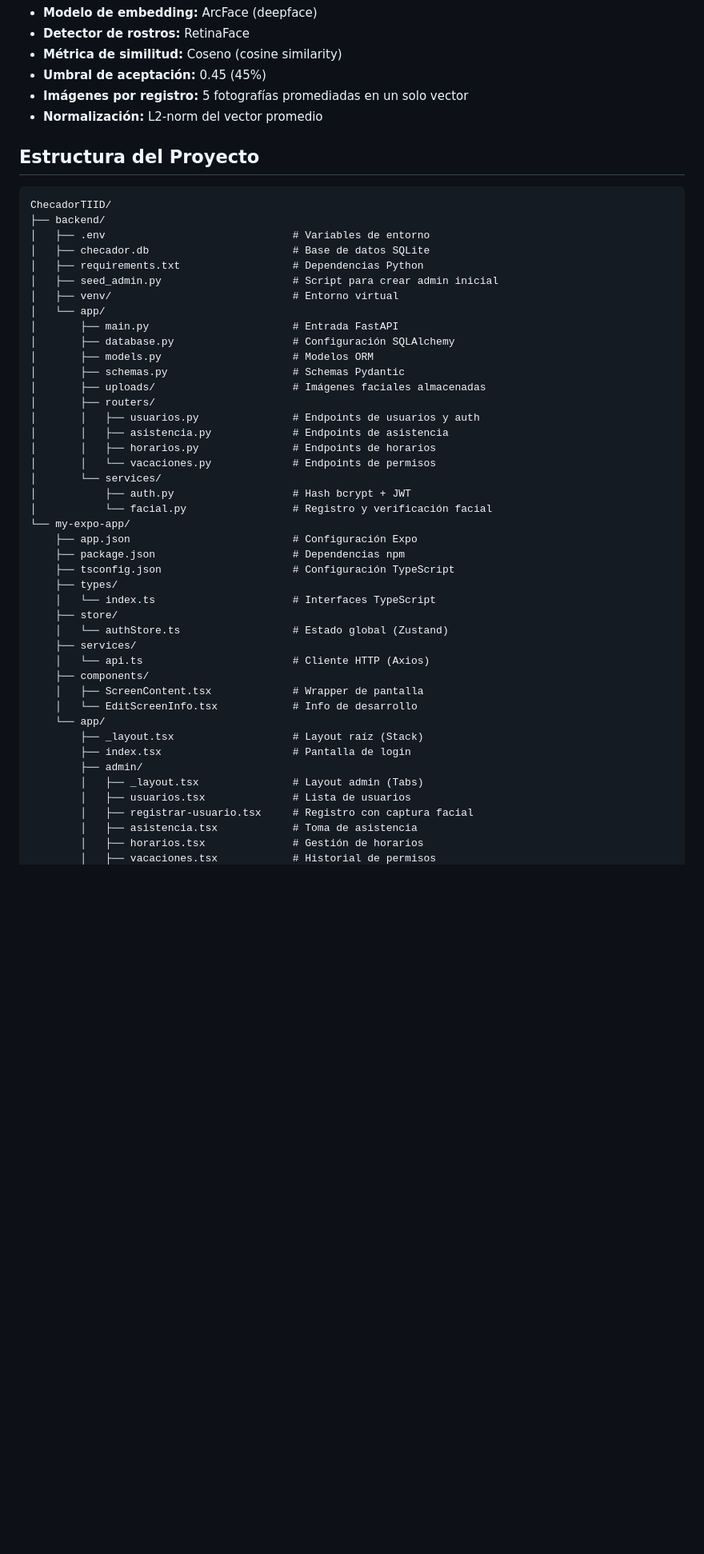
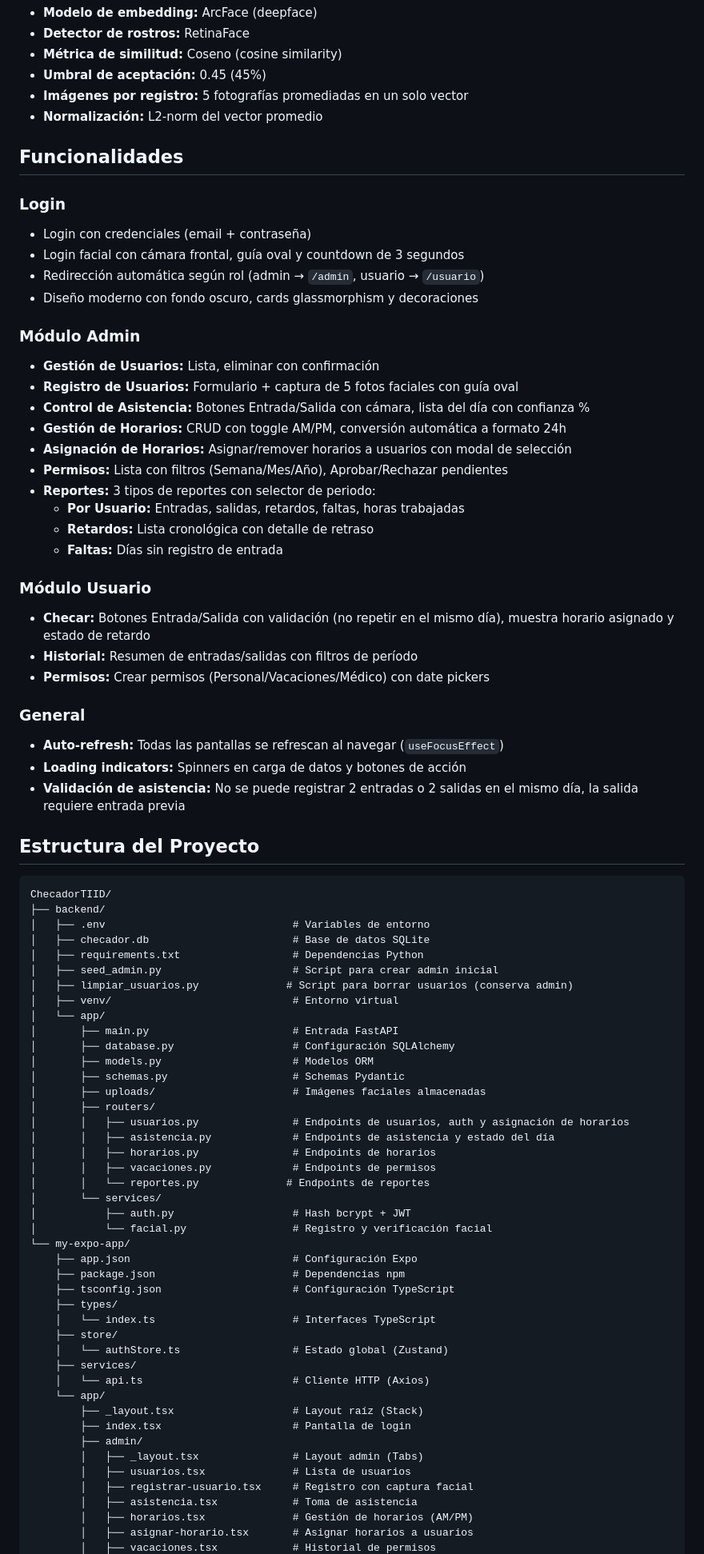
Before and after one commit to Diego7124/ChecadorTIID, a Markdown page: README.md, the part around one of its changes. Shown at 80% size. Rendered like a GitHub page; blank space fills up the shorter version.

Commit message:
Readme actualizado

````diff
--- a/README.md
+++ b/README.md
@@ -24,6 +24,36 @@ Aplicación móvil completa (Frontend + Backend) para el control de asistencia,
 - **Imágenes por registro:** 5 fotografías promediadas en un solo vector
 - **Normalización:** L2-norm del vector promedio
 
+## Funcionalidades
+
+### Login
+- Login con credenciales (email + contraseña)
+- Login facial con cámara frontal, guía oval y countdown de 3 segundos
+- Redirección automática según rol (admin → `/admin`, usuario → `/usuario`)
+- Diseño moderno con fondo oscuro, cards glassmorphism y decoraciones
+
+### Módulo Admin
+- **Gestión de Usuarios:** Lista, eliminar con confirmación
+- **Registro de Usuarios:** Formulario + captura de 5 fotos faciales con guía oval
+- **Control de Asistencia:** Botones Entrada/Salida con cámara, lista del día con confianza %
+- **Gestión de Horarios:** CRUD con toggle AM/PM, conversión automática a formato 24h
+- **Asignación de Horarios:** Asignar/remover horarios a usuarios con modal de selección
+- **Permisos:** Lista con filtros (Semana/Mes/Año), Aprobar/Rechazar pendientes
+- **Reportes:** 3 tipos de reportes con selector de periodo:
+  - **Por Usuario:** Entradas, salidas, retardos, faltas, horas trabajadas
+  - **Retardos:** Lista cronológica con detalle de retraso
+  - **Faltas:** Días sin registro de entrada
+
+### Módulo Usuario
+- **Checar:** Botones Entrada/Salida con validación (no repetir en el mismo día), muestra horario asignado y estado de retardo
+- **Historial:** Resumen de entradas/salidas con filtros de período
+- **Permisos:** Crear permisos (Personal/Vacaciones/Médico) con date pickers
+
+### General
+- **Auto-refresh:** Todas las pantallas se refrescan al navegar (`useFocusEffect`)
+- **Loading indicators:** Spinners en carga de datos y botones de acción
+- **Validación de asistencia:** No se puede registrar 2 entradas o 2 salidas en el mismo día, la salida requiere entrada previa
+
 ## Estructura del Proyecto
 
 ```
@@ -33,6 +63,7 @@ ChecadorTIID/
 │   ├── checador.db                       # Base de datos SQLite
 │   ├── requirements.txt                  # Dependencias Python
 │   ├── seed_admin.py                     # Script para crear admin inicial
+│   ├── limpiar_usuarios.py              # Script para borrar usuarios (conserva admin)
 │   ├── venv/                             # Entorno virtual
 │   └── app/
 │       ├── main.py                       # Entrada FastAPI
@@ -41,10 +72,11 @@ ChecadorTIID/
 │       ├── schemas.py                    # Schemas Pydantic
 │       ├── uploads/                      # Imágenes faciales almacenadas
 │       ├── routers/
-│       │   ├── usuarios.py               # Endpoints de usuarios y auth
-│       │   ├── asistencia.py             # Endpoints de asistencia
+│       │   ├── usuarios.py               # Endpoints de usuarios, auth y asignación de horarios
+│       │   ├── asistencia.py             # Endpoints de asistencia y estado del día
 │       │   ├── horarios.py               # Endpoints de horarios
-│       │   └── vacaciones.py             # Endpoints de permisos
+│       │   ├── vacaciones.py             # Endpoints de permisos
+│       │   └── reportes.py              # Endpoints de reportes
 │       └── services/
 │           ├── auth.py                   # Hash bcrypt + JWT
 │           └── facial.py                 # Registro y verificación facial
@@ -58,9 +90,6 @@ ChecadorTIID/
     │   └── authStore.ts                  # Estado global (Zustand)
     ├── services/
     │   └── api.ts                        # Cliente HTTP (Axios)
-    ├── components/
-    │   ├── ScreenContent.tsx             # Wrapper de pantalla
-    │   └── EditScreenInfo.tsx            # Info de desarrollo
     └── app/
         ├── _layout.tsx                   # Layout raíz (Stack)
         ├── index.tsx                     # Pantalla de login
@@ -69,5 +98,6 @@ ChecadorTIID/
         │   ├── usuarios.tsx              # Lista de usuarios
         │   ├── registrar-usuario.tsx     # Registro con captura facial
         │   ├── asistencia.tsx            # Toma de asistencia
-        │   ├── horarios.tsx              # Gestión de horarios
+        │   ├── horarios.tsx              # Gestión de horarios (AM/PM)
+        │   ├── asignar-horario.tsx       # Asignar horarios a usuarios
         │   ├── vacaciones.tsx            # Historial de permisos
````
Also changed, not shown: other parts of README.md (+32 -32 lines).
